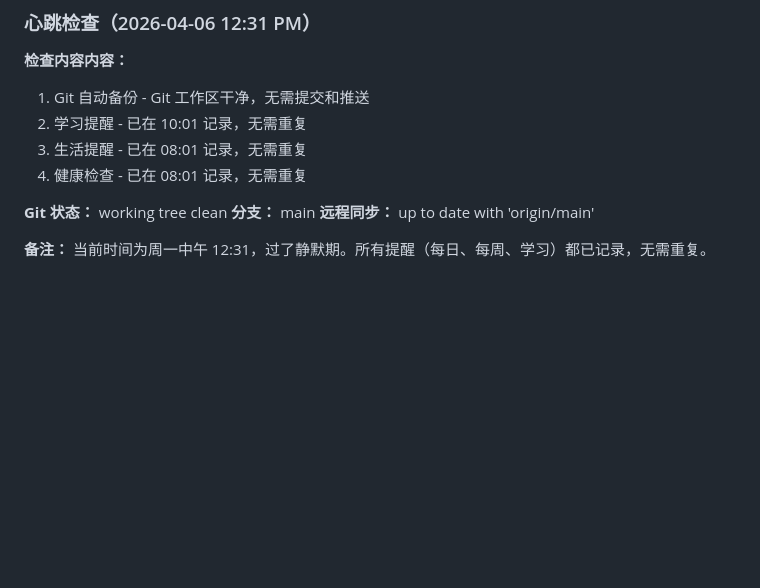
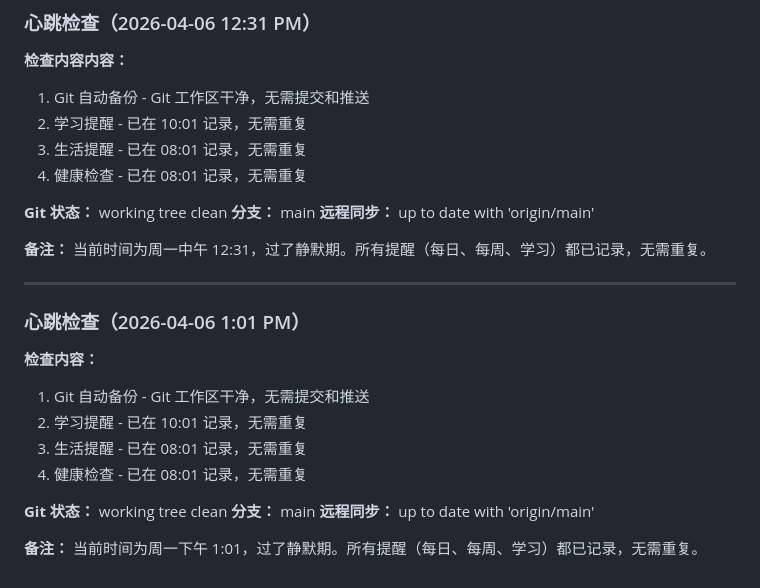
Before and after one commit to akirahayabusa/openclaw-workspace, a Markdown page: memory/2026-04-06.md, the part around the change. Drawn GitHub-style; blank space fills up the shorter version.

Commit message:
记录 2026-04-06 13:01 心跳检查

```diff
--- a/memory/2026-04-06.md
+++ b/memory/2026-04-06.md
@@ -250,3 +250,19 @@
 **远程同步：** up to date with 'origin/main'
 
 **备注：** 当前时间为周一中午 12:31，过了静默期。所有提醒（每日、每周、学习）都已记录，无需重复。
+
+---
+
+### 心跳检查（2026-04-06 1:01 PM）
+
+**检查内容：**
+1. Git 自动备份 - Git 工作区干净，无需提交和推送
+2. 学习提醒 - 已在 10:01 记录，无需重复
+3. 生活提醒 - 已在 08:01 记录，无需重复
+4. 健康检查 - 已在 08:01 记录，无需重复
+
+**Git 状态：** working tree clean
+**分支：** main
+**远程同步：** up to date with 'origin/main'
+
+**备注：** 当前时间为周一下午 1:01，过了静默期。所有提醒（每日、每周、学习）都已记录，无需重复。
```
